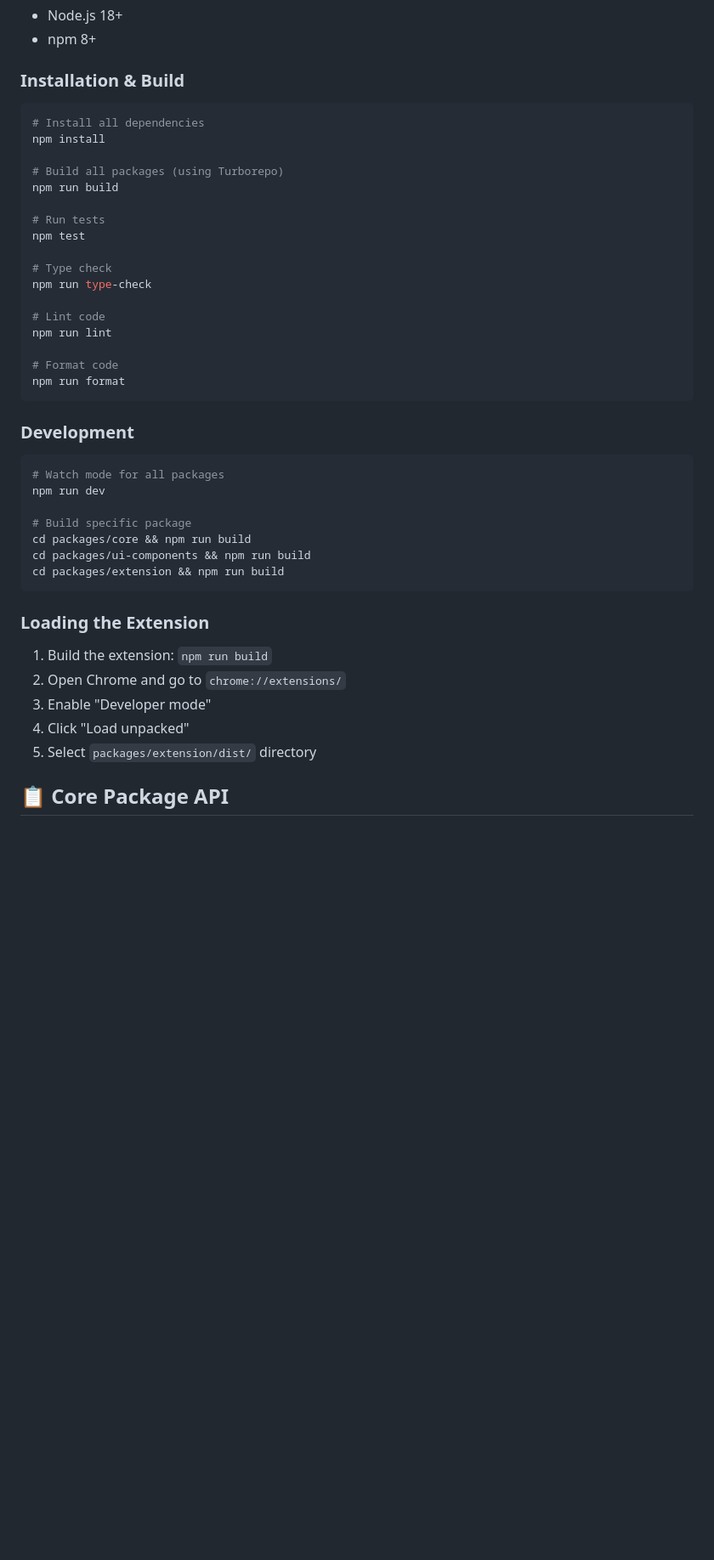
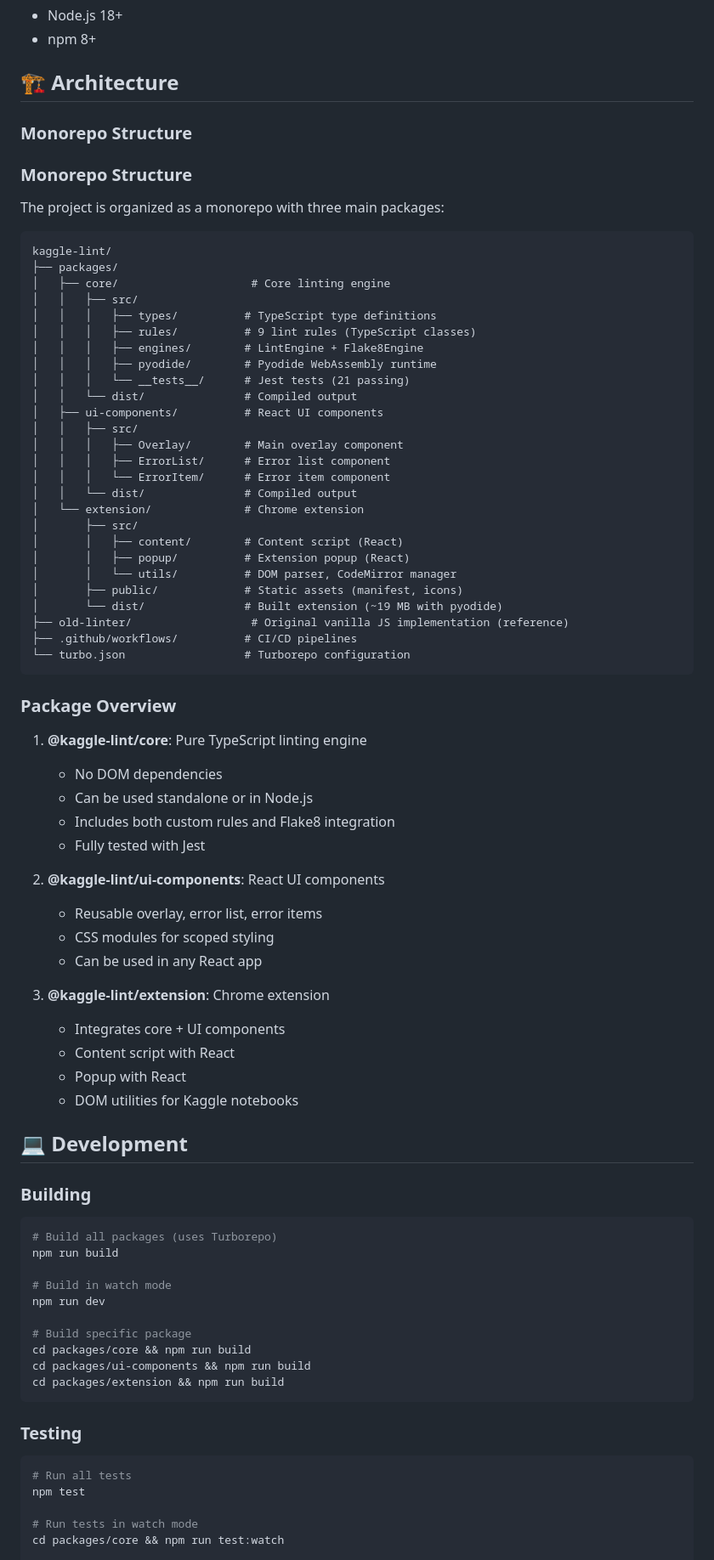
Before and after one commit to chater-marzougui/kaggle-lint, a Markdown page: README.md, the part around one of its changes. Shown at 85% size. Rendered like a GitHub page; blank space fills up the shorter version.

````diff
--- a/README.md
+++ b/README.md
@@ -53,32 +135,71 @@ kaggle-lint/
 - Node.js 18+
 - npm 8+
 
-### Installation & Build
+## 🏗️ Architecture
+
+### Monorepo Structure
+
+### Monorepo Structure
+
+The project is organized as a monorepo with three main packages:
+
+```
+kaggle-lint/
+├── packages/
+│   ├── core/                    # Core linting engine
+│   │   ├── src/
+│   │   │   ├── types/          # TypeScript type definitions
+│   │   │   ├── rules/          # 9 lint rules (TypeScript classes)
+│   │   │   ├── engines/        # LintEngine + Flake8Engine
+│   │   │   ├── pyodide/        # Pyodide WebAssembly runtime
+│   │   │   └── __tests__/      # Jest tests (21 passing)
+│   │   └── dist/               # Compiled output
+│   ├── ui-components/          # React UI components
+│   │   ├── src/
+│   │   │   ├── Overlay/        # Main overlay component
+│   │   │   ├── ErrorList/      # Error list component
+│   │   │   └── ErrorItem/      # Error item component
+│   │   └── dist/               # Compiled output
+│   └── extension/              # Chrome extension
+│       ├── src/
+│       │   ├── content/        # Content script (React)
+│       │   ├── popup/          # Extension popup (React)
+│       │   └── utils/          # DOM parser, CodeMirror manager
+│       ├── public/             # Static assets (manifest, icons)
+│       └── dist/               # Built extension (~19 MB with pyodide)
+├── old-linter/                  # Original vanilla JS implementation (reference)
+├── .github/workflows/          # CI/CD pipelines
+└── turbo.json                  # Turborepo configuration
+```
+
+### Package Overview
+
+1. **@kaggle-lint/core**: Pure TypeScript linting engine
+   - No DOM dependencies
+   - Can be used standalone or in Node.js
+   - Includes both custom rules and Flake8 integration
+   - Fully tested with Jest
+
+2. **@kaggle-lint/ui-components**: React UI components
+   - Reusable overlay, error list, error items
+   - CSS modules for scoped styling
+   - Can be used in any React app
+
+3. **@kaggle-lint/extension**: Chrome extension
+   - Integrates core + UI components
+   - Content script with React
+   - Popup with React
+   - DOM utilities for Kaggle notebooks
+
+## 💻 Development
+
+### Building
 
 ```bash
-# Install all dependencies
-npm install
-
-# Build all packages (using Turborepo)
+# Build all packages (uses Turborepo)
 npm run build
 
-# Run tests
-npm test
-
-# Type check
-npm run type-check
-
-# Lint code
-npm run lint
-
-# Format code
-npm run format
-```
-
-### Development
-
-```bash
-# Watch mode for all packages
+# Build in watch mode
 npm run dev
 
 # Build specific package
@@ -87,13 +208,12 @@ cd packages/ui-components && npm run build
 cd packages/extension && npm run build
 ```
 
-### Loading the Extension
+### Testing
 
-1. Build the extension: `npm run build`
-2. Open Chrome and go to `chrome://extensions/`
-3. Enable "Developer mode"
-4. Click "Load unpacked"
-5. Select `packages/extension/dist/` directory
+```bash
+# Run all tests
+npm test
 
-## 📋 Core Package API
+# Run tests in watch mode
+cd packages/core && npm run test:watch
 
````
Also changed, not shown: other parts of README.md (+228 -232 lines).
